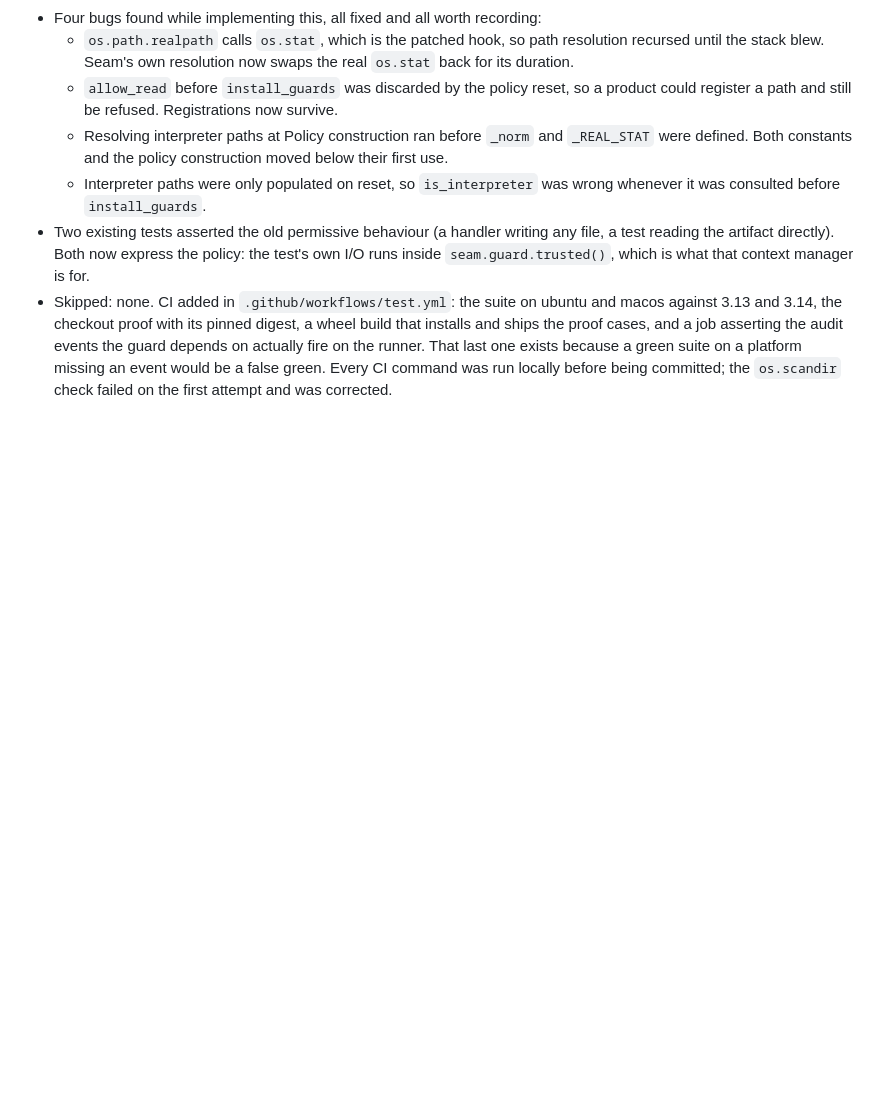
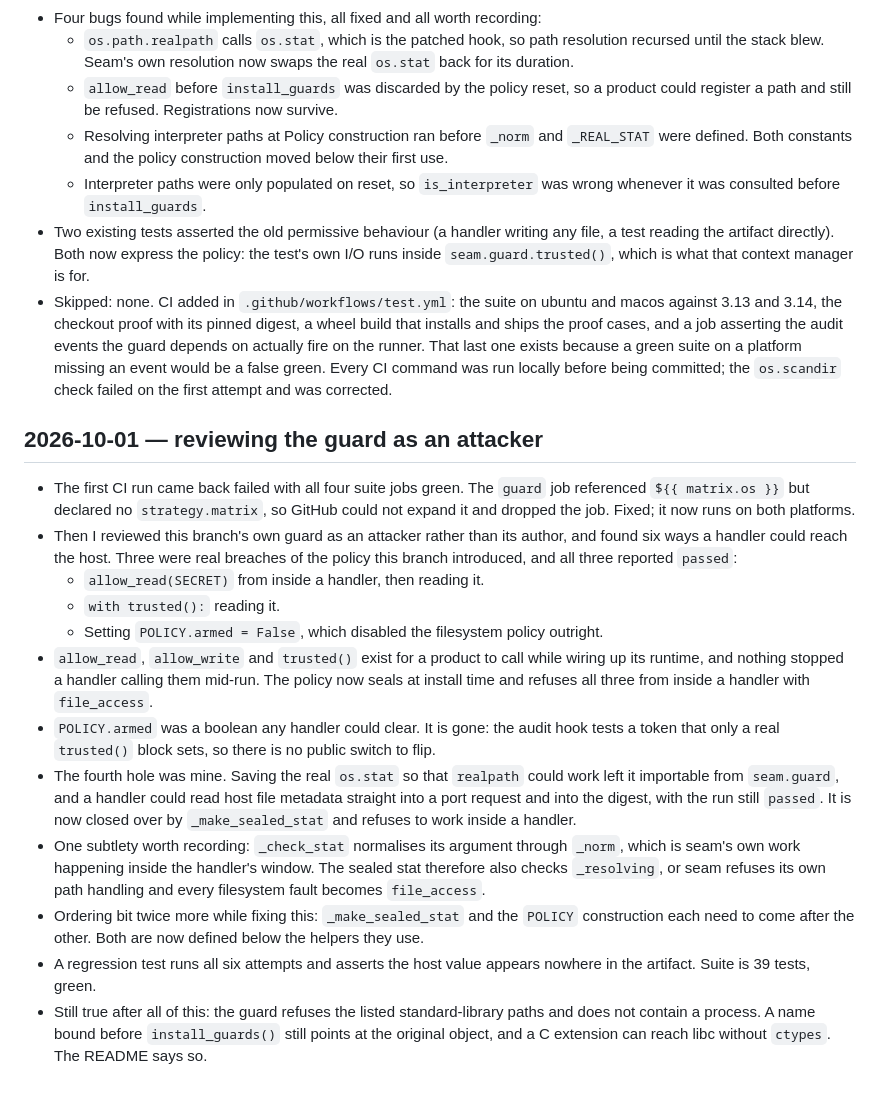
Before and after one commit to adc77/seam, a Markdown page: BUILD_LOG.md, the part around the change. GitHub-like rendering; blank space fills up the shorter version.

```diff
--- a/BUILD_LOG.md
+++ b/BUILD_LOG.md
@@ -35,3 +35,18 @@ Local implementation of PLAN.md. Heavy work is skipped and written down here. No
   - Interpreter paths were only populated on reset, so `is_interpreter` was wrong whenever it was consulted before `install_guards`.
 - Two existing tests asserted the old permissive behaviour (a handler writing any file, a test reading the artifact directly). Both now express the policy: the test's own I/O runs inside `seam.guard.trusted()`, which is what that context manager is for.
 - Skipped: none. CI added in `.github/workflows/test.yml`: the suite on ubuntu and macos against 3.13 and 3.14, the checkout proof with its pinned digest, a wheel build that installs and ships the proof cases, and a job asserting the audit events the guard depends on actually fire on the runner. That last one exists because a green suite on a platform missing an event would be a false green. Every CI command was run locally before being committed; the `os.scandir` check failed on the first attempt and was corrected.
+
+## 2026-10-01 — reviewing the guard as an attacker
+
+- The first CI run came back failed with all four suite jobs green. The `guard` job referenced `${{ matrix.os }}` but declared no `strategy.matrix`, so GitHub could not expand it and dropped the job. Fixed; it now runs on both platforms.
+- Then I reviewed this branch's own guard as an attacker rather than its author, and found six ways a handler could reach the host. Three were real breaches of the policy this branch introduced, and all three reported `passed`:
+  - `allow_read(SECRET)` from inside a handler, then reading it.
+  - `with trusted():` reading it.
+  - Setting `POLICY.armed = False`, which disabled the filesystem policy outright.
+- `allow_read`, `allow_write` and `trusted()` exist for a product to call while wiring up its runtime, and nothing stopped a handler calling them mid-run. The policy now seals at install time and refuses all three from inside a handler with `file_access`.
+- `POLICY.armed` was a boolean any handler could clear. It is gone: the audit hook tests a token that only a real `trusted()` block sets, so there is no public switch to flip.
+- The fourth hole was mine. Saving the real `os.stat` so that `realpath` could work left it importable from `seam.guard`, and a handler could read host file metadata straight into a port request and into the digest, with the run still `passed`. It is now closed over by `_make_sealed_stat` and refuses to work inside a handler.
+- One subtlety worth recording: `_check_stat` normalises its argument through `_norm`, which is seam's own work happening inside the handler's window. The sealed stat therefore also checks `_resolving`, or seam refuses its own path handling and every filesystem fault becomes `file_access`.
+- Ordering bit twice more while fixing this: `_make_sealed_stat` and the `POLICY` construction each need to come after the other. Both are now defined below the helpers they use.
+- A regression test runs all six attempts and asserts the host value appears nowhere in the artifact. Suite is 39 tests, green.
+- Still true after all of this: the guard refuses the listed standard-library paths and does not contain a process. A name bound before `install_guards()` still points at the original object, and a C extension can reach libc without `ctypes`. The README says so.
```
Also changed, not shown: README.md (+2 -0 lines).
